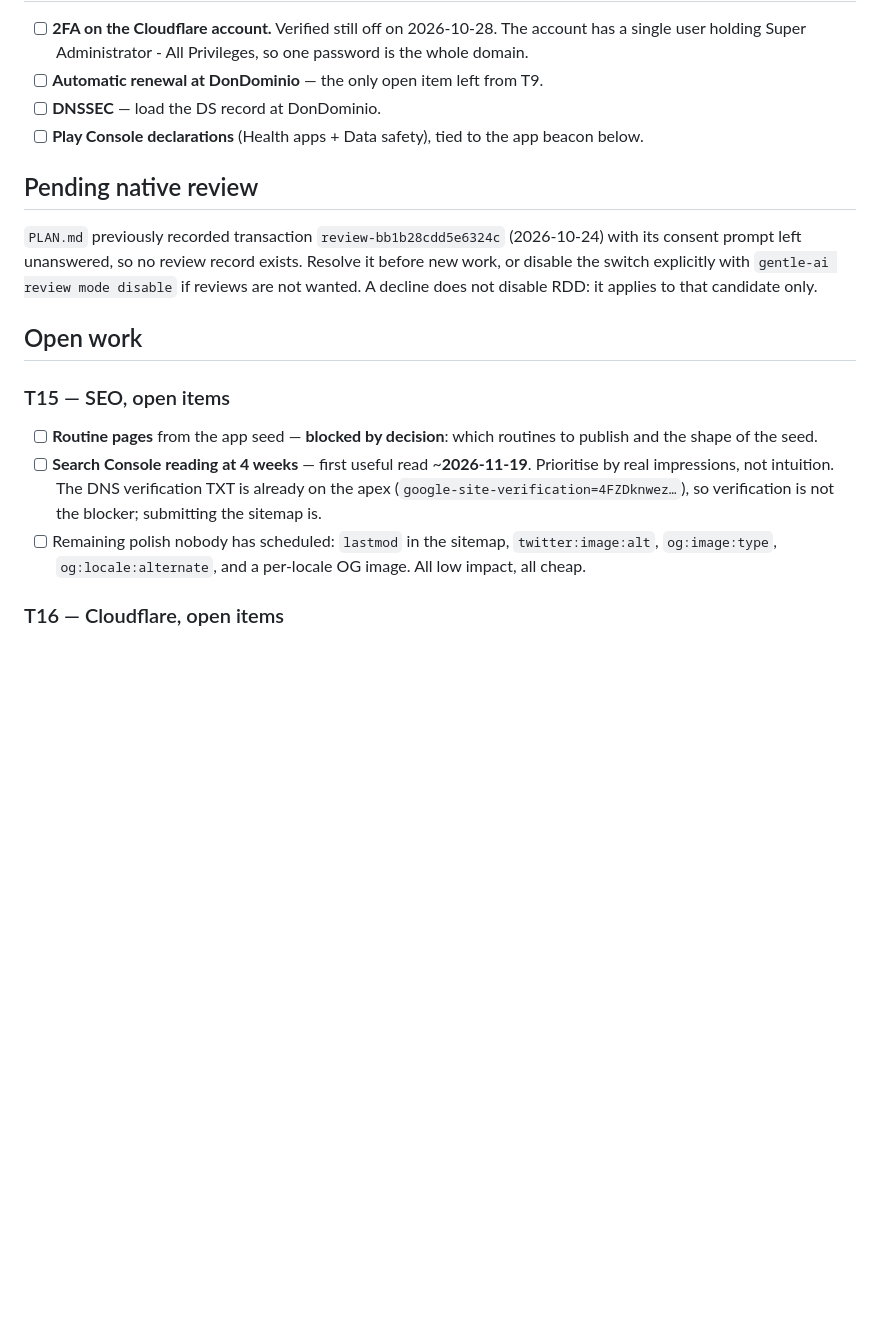
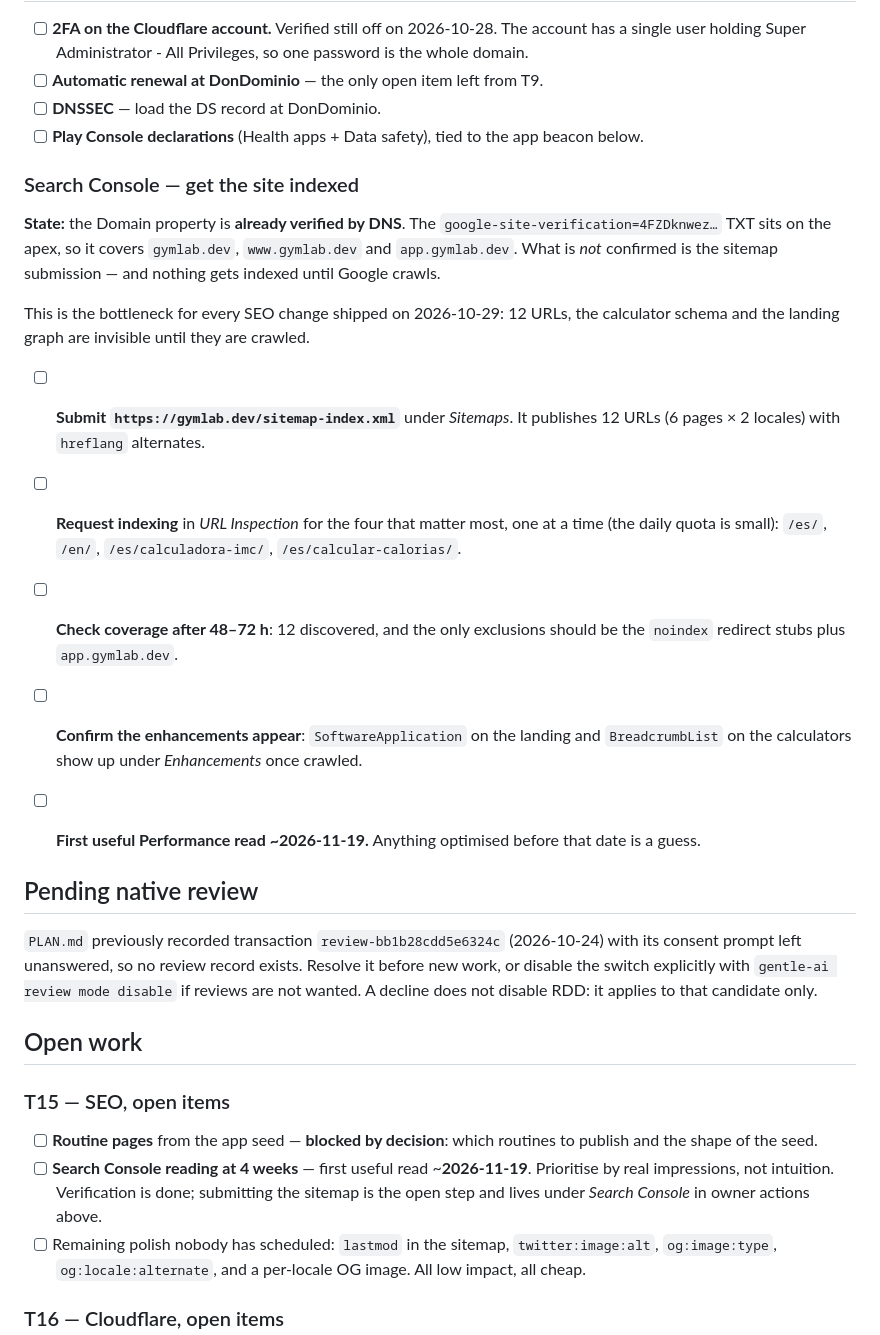
Before and after one commit to Yvesdefaria/GymLab-Web, a Markdown page: PLAN.md, the part around the change. Drawn GitHub-style; blank space fills up the shorter version.

Commit message:
docs: anotar Search Console como paso de indexacion
La propiedad de dominio ya esta verificada por DNS desde el 22/10 (TXT en el
apex, cubre apex, www y app), pero el sitemap no esta confirmado como enviado y
por eso nada de lo deployado hoy se esta rastreando.

Queda como accion del owner con los pasos concretos y la fecha de la primera
lectura util.

```diff
--- a/PLAN.md
+++ b/PLAN.md
@@ -56,6 +56,26 @@ navigation. The polling needs this branch deployed to reach the browsers.
 - [ ] **DNSSEC** — load the DS record at DonDominio.
 - [ ] **Play Console declarations** (Health apps + Data safety), tied to the app beacon below.
 
+### Search Console — get the site indexed
+
+**State:** the Domain property is **already verified by DNS**. The `google-site-verification=4FZDknwez…`
+TXT sits on the apex, so it covers `gymlab.dev`, `www.gymlab.dev` and `app.gymlab.dev`. What is *not*
+confirmed is the sitemap submission — and nothing gets indexed until Google crawls.
+
+This is the bottleneck for every SEO change shipped on 2026-10-29: 12 URLs, the calculator schema and
+the landing graph are invisible until they are crawled.
+
+- [ ] **Submit `https://gymlab.dev/sitemap-index.xml`** under *Sitemaps*. It publishes 12 URLs
+      (6 pages × 2 locales) with `hreflang` alternates.
+- [ ] **Request indexing** in *URL Inspection* for the four that matter most, one at a time (the daily
+      quota is small): `/es/`, `/en/`, `/es/calculadora-imc/`, `/es/calcular-calorias/`.
+- [ ] **Check coverage after 48–72 h**: 12 discovered, and the only exclusions should be the `noindex`
+      redirect stubs plus `app.gymlab.dev`.
+- [ ] **Confirm the enhancements appear**: `SoftwareApplication` on the landing and `BreadcrumbList` on
+      the calculators show up under *Enhancements* once crawled.
+- [ ] **First useful Performance read ~2026-11-19.** Anything optimised before that date is a guess.
+
+
 ## Pending native review
 
 `PLAN.md` previously recorded transaction `review-bb1b28cdd5e6324c` (2026-10-24) with its consent
@@ -70,9 +90,8 @@ RDD: it applies to that candidate only.
 - [ ] **Routine pages** from the app seed — **blocked by decision**: which routines to publish and the
       shape of the seed.
 - [ ] **Search Console reading at 4 weeks** — first useful read ~**2026-11-19**. Prioritise by real
-      impressions, not intuition. The DNS verification TXT is already on the apex
-      (`google-site-verification=4FZDknwez…`), so verification is not the blocker; submitting the
-      sitemap is.
+      impressions, not intuition. Verification is done; submitting the sitemap is the open step and
+      lives under *Search Console* in owner actions above.
 - [ ] Remaining polish nobody has scheduled: `lastmod` in the sitemap, `twitter:image:alt`,
       `og:image:type`, `og:locale:alternate`, and a per-locale OG image. All low impact, all cheap.
 
```
